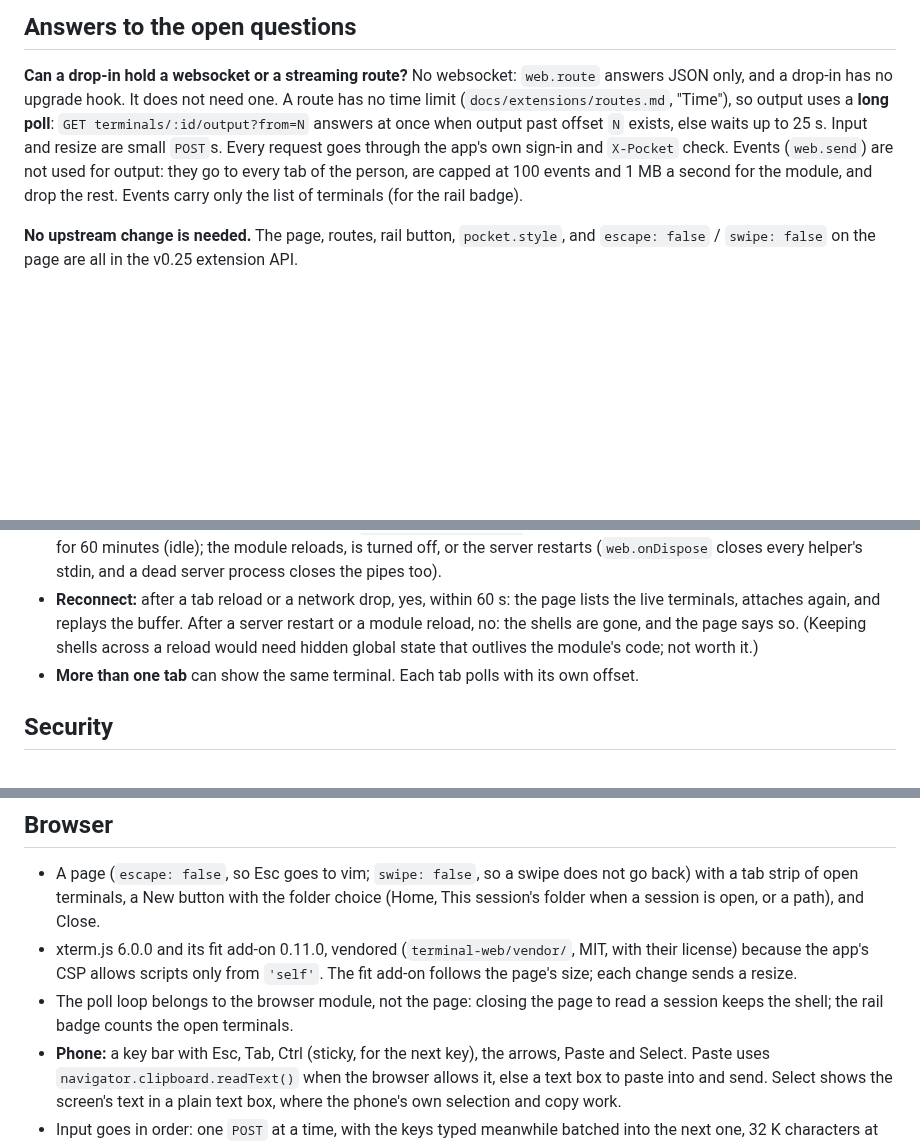
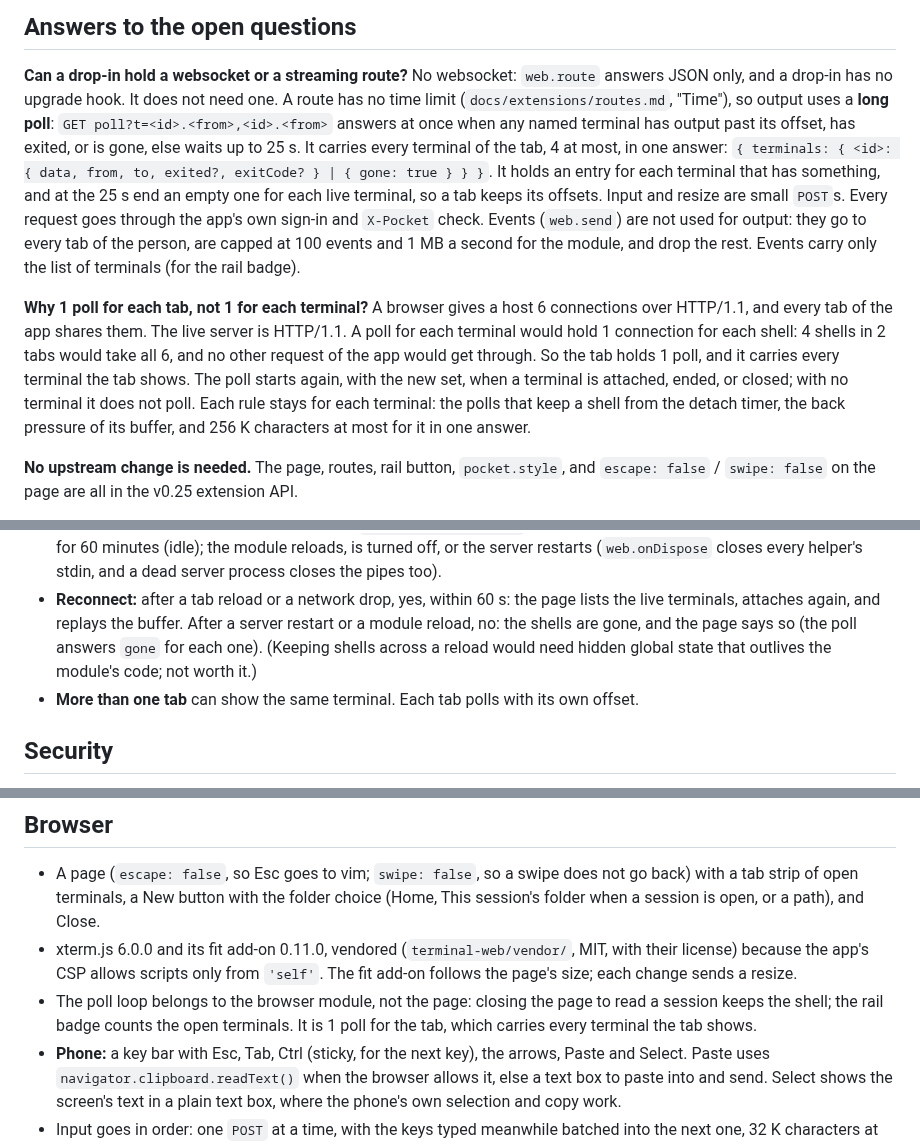
Before and after one commit to bketelsen/pi-pocket-team, a Markdown page: docs/terminal.md, 3 parts joined by grey strips. Rendered like a GitHub page; blank space fills up the shorter version.

```diff
--- a/docs/terminal.md
+++ b/docs/terminal.md
@@ -8,10 +8,20 @@ Files: `terminal.ts` (server) and `terminal-web/` (browser module, with xterm.js
 
 **Can a drop-in hold a websocket or a streaming route?** No websocket: `web.route` answers JSON only, and a drop-in
 has no upgrade hook. It does not need one. A route has no time limit (`docs/extensions/routes.md`, "Time"), so output
-uses a **long poll**: `GET terminals/:id/output?from=N` answers at once when output past offset `N` exists, else
-waits up to 25 s. Input and resize are small `POST`s. Every request goes through the app's own sign-in and `X-Pocket`
-check. Events (`web.send`) are not used for output: they go to every tab of the person, are capped at 100 events and
-1 MB a second for the module, and drop the rest. Events carry only the list of terminals (for the rail badge).
+uses a **long poll**: `GET poll?t=<id>.<from>,<id>.<from>` answers at once when any named terminal has output past its
+offset, has exited, or is gone, else waits up to 25 s. It carries every terminal of the tab, 4 at most, in one answer:
+`{ terminals: { <id>: { data, from, to, exited?, exitCode? } | { gone: true } } }`. It holds an entry for each terminal
+that has something, and at the 25 s end an empty one for each live terminal, so a tab keeps its offsets. Input and
+resize are small `POST`s. Every request goes through the app's own sign-in and `X-Pocket` check. Events (`web.send`) are
+not used for output: they go to every tab of the person, are capped at 100 events and 1 MB a second for the module, and
+drop the rest. Events carry only the list of terminals (for the rail badge).
+
+**Why 1 poll for each tab, not 1 for each terminal?** A browser gives a host 6 connections over HTTP/1.1, and every tab
+of the app shares them. The live server is HTTP/1.1. A poll for each terminal would hold 1 connection for each shell:
+4 shells in 2 tabs would take all 6, and no other request of the app would get through. So the tab holds 1 poll, and it
+carries every terminal the tab shows. The poll starts again, with the new set, when a terminal is attached, ended, or
+closed; with no terminal it does not poll. Each rule stays for each terminal: the polls that keep a shell from the
+detach timer, the back pressure of its buffer, and 256 K characters at most for it in one answer.
 
 **No upstream change is needed.** The page, routes, rail button, `pocket.style`, and `escape: false` / `swipe:
 false` on the page are all in the v0.25 extension API.
@@ -51,7 +61,7 @@ shell's process group, then `SIGKILL` after 2 s, and exits. When the shell exits
   closes every helper's stdin, and a dead server process closes the pipes too).
 - **Reconnect:** after a tab reload or a network drop, yes, within 60 s: the page lists the live terminals, attaches
   again, and replays the buffer. After a server restart or a module reload, no: the shells are gone, and the page says
-  so. (Keeping shells across a reload would need hidden global state that outlives the module's code; not worth it.)
+  so (the poll answers `gone` for each one). (Keeping shells across a reload would need hidden global state that outlives the module's code; not worth it.)
 - **More than one tab** can show the same terminal. Each tab polls with its own offset.
 
 ## Security
@@ -75,7 +85,7 @@ shell's process group, then `SIGKILL` after 2 s, and exits. When the shell exits
 - xterm.js 6.0.0 and its fit add-on 0.11.0, vendored (`terminal-web/vendor/`, MIT, with their license) because the
   app's CSP allows scripts only from `'self'`. The fit add-on follows the page's size; each change sends a resize.
 - The poll loop belongs to the browser module, not the page: closing the page to read a session keeps the shell; the
-  rail badge counts the open terminals.
+  rail badge counts the open terminals. It is 1 poll for the tab, which carries every terminal the tab shows.
 - **Phone:** a key bar with Esc, Tab, Ctrl (sticky, for the next key), the arrows, Paste and Select. Paste uses
   `navigator.clipboard.readText()` when the browser allows it, else a text box to paste into and send. Select shows
   the screen's text in a plain text box, where the phone's own selection and copy work.
```
Also changed, not shown: README.md (+16 -0 lines), docs/terminal-shots/desktop.png (added), docs/terminal-shots/phone.png (added), 9 other files.
